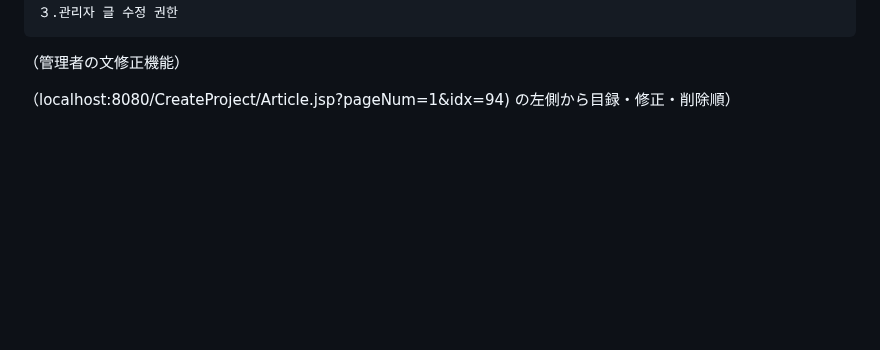
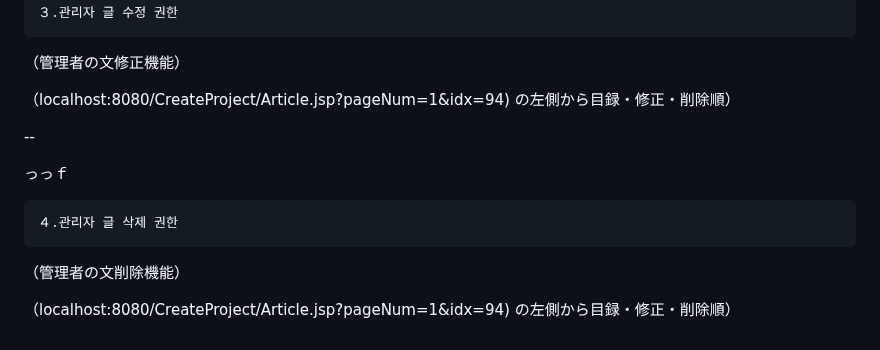
Before and after one commit to LEE-GEEWOO/First-Project, a Markdown page: README.md, the part around the change. Rendered like a GitHub page; blank space fills up the shorter version.

```diff
--- a/README.md
+++ b/README.md
@@ -304,3 +304,13 @@ ERD 구성(構成)
  （管理者の文修正機能）
 
  （localhost:8080/CreateProject/Article.jsp?pageNum=1&idx=94) の左側から目録・修正・削除順）
+
+ --
+
+ っっｆ
+
+    ４.관리자 글 삭제 권한
+
+ （管理者の文削除機能）
+
+ （localhost:8080/CreateProject/Article.jsp?pageNum=1&idx=94) の左側から目録・修正・削除順）
```
